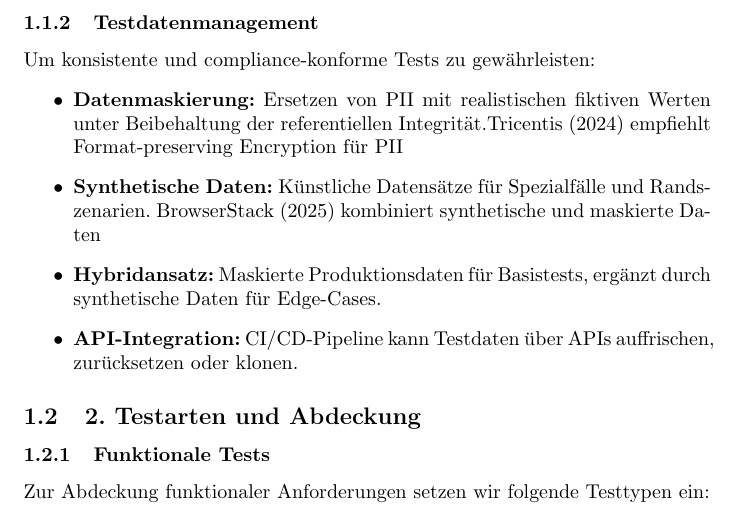
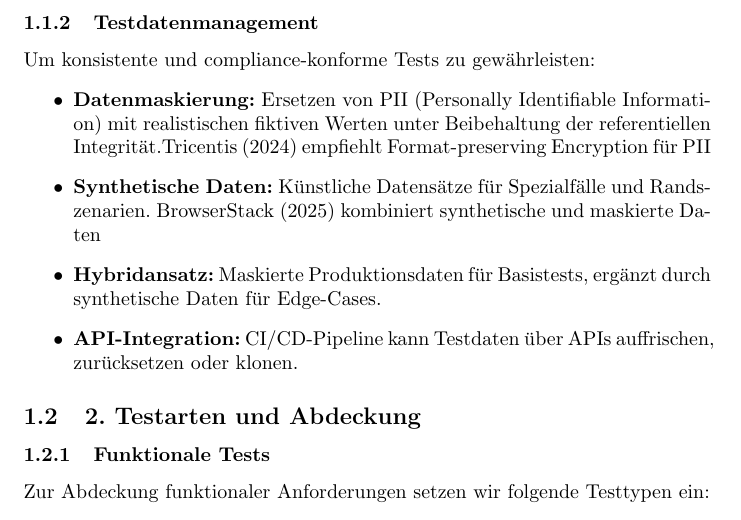
Before and after one commit to Gruppe1DevOps/DevOpsG1, a LaTeX document (Latex/Aufgabe 3/main.tex, which reads Latex/Aufgabe 3/section/inhalt.tex): part of page 5 of 13, cut so that both start at the same text. Compiled offline with pdfLaTeX.

Commit message:
fix: Improve clarity and consistency in test data management section
- Enhanced the description of data masking by specifying PII (Personally Identifiable Information).
- Corrected typographical errors in the main PDF and inhalt.tex files.
- Improved the structure and readability of the test strategy documentation, ensuring compliance with standards.

```diff
--- a/Latex/Aufgabe 3/section/inhalt.tex
+++ b/Latex/Aufgabe 3/section/inhalt.tex
@@ -67,9 +77,9 @@ dargestellt.\begin{figure}[h!]
 \subsubsection{Testdatenmanagement}
 Um konsistente und compliance-konforme Tests zu gewährleisten:
 \begin{itemize}
-    \item \textbf{Datenmaskierung:} Ersetzen von PII mit realistischen fiktiven Werten unter
-    Beibehaltung der referentiellen Integrität.\citet{tricentis2024} empfiehlt Format-preserving
-    Encryption für PII
+    \item \textbf{Datenmaskierung:} Ersetzen von PII (Personally Identifiable Information) mit
+    realistischen fiktiven Werten unter Beibehaltung der referentiellen
+    Integrität.\citet{tricentis2024} empfiehlt Format-preserving Encryption für PII
     \item \textbf{Synthetische Daten:} Künstliche Datensätze für Spezialfälle und Randszenarien.
     \citet{browserstack2025} kombiniert synthetische und maskierte Daten
     \item \textbf{Hybridansatz:} Maskierte Produktionsdaten für Basistests, ergänzt durch
```
Also changed, not shown: Latex/Aufgabe 3/main.pdf, Latex/Aufgabe 3/section/inhalt.tex (32 more changed lines).
